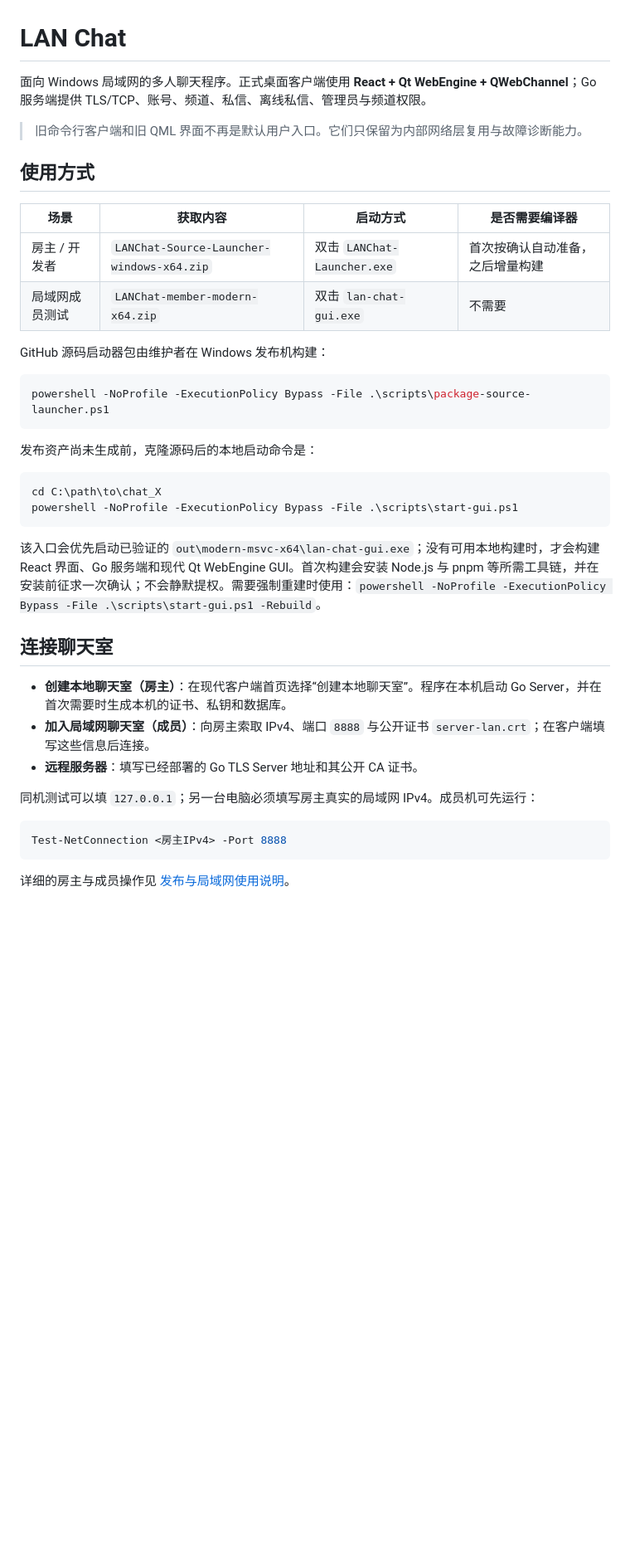
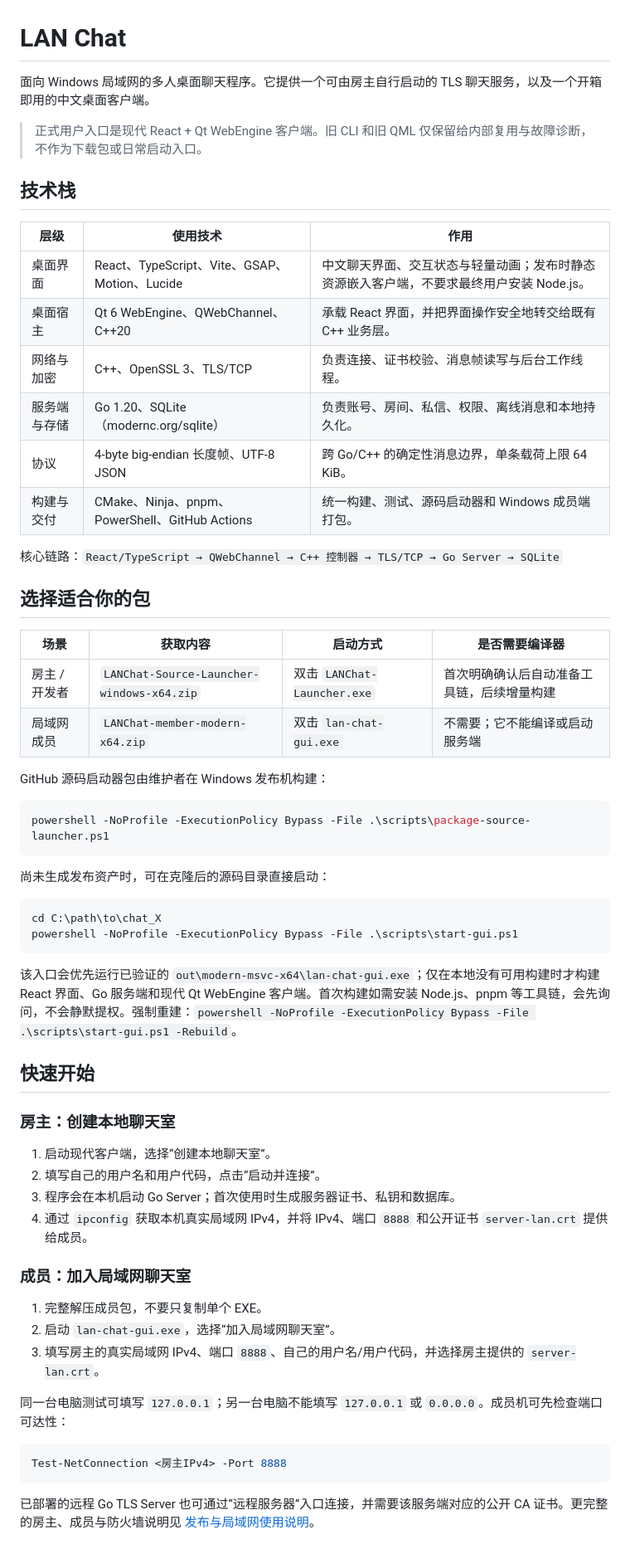
Before and after one commit to DUSK1NG/cross-language-lan-chatroom, a Markdown page: README.md, the part around one of its changes. Shown at 83% size. Rendered like a GitHub page; blank space fills up the shorter version.

Commit message:
docs: clarify technology stack and onboarding

````diff
--- a/README.md
+++ b/README.md
@@ -1,15 +1,28 @@
 # LAN Chat
 
-面向 Windows 局域网的多人聊天程序。正式桌面客户端使用 **React + Qt WebEngine + QWebChannel**；Go 服务端提供 TLS/TCP、账号、频道、私信、离线私信、管理员与频道权限。
+面向 Windows 局域网的多人桌面聊天程序。它提供一个可由房主自行启动的 TLS 聊天服务，以及一个开箱即用的中文桌面客户端。
 
-> 旧命令行客户端和旧 QML 界面不再是默认用户入口。它们只保留为内部网络层复用与故障诊断能力。
+> 正式用户入口是现代 React + Qt WebEngine 客户端。旧 CLI 和旧 QML 仅保留给内部复用与故障诊断，不作为下载包或日常启动入口。
 
-## 使用方式
+## 技术栈
+
+| 层级 | 使用技术 | 作用 |
+| --- | --- | --- |
+| 桌面界面 | React、TypeScript、Vite、GSAP、Motion、Lucide | 中文聊天界面、交互状态与轻量动画；发布时静态资源嵌入客户端，不要求最终用户安装 Node.js。 |
+| 桌面宿主 | Qt 6 WebEngine、QWebChannel、C++20 | 承载 React 界面，并把界面操作安全地转交给既有 C++ 业务层。 |
+| 网络与加密 | C++、OpenSSL 3、TLS/TCP | 负责连接、证书校验、消息帧读写与后台工作线程。 |
+| 服务端与存储 | Go 1.20、SQLite（modernc.org/sqlite） | 负责账号、房间、私信、权限、离线消息和本地持久化。 |
+| 协议 | 4-byte big-endian 长度帧、UTF-8 JSON | 跨 Go/C++ 的确定性消息边界，单条载荷上限 64 KiB。 |
+| 构建与交付 | CMake、Ninja、pnpm、PowerShell、GitHub Actions | 统一构建、测试、源码启动器和 Windows 成员端打包。 |
+
+核心链路：`React/TypeScript → QWebChannel → C++ 控制器 → TLS/TCP → Go Server → SQLite`
+
+## 选择适合你的包
 
 | 场景 | 获取内容 | 启动方式 | 是否需要编译器 |
 | --- | --- | --- | --- |
-| 房主 / 开发者 | `LANChat-Source-Launcher-windows-x64.zip` | 双击 `LANChat-Launcher.exe` | 首次按确认自动准备，之后增量构建 |
-| 局域网成员测试 | `LANChat-member-modern-x64.zip` | 双击 `lan-chat-gui.exe` | 不需要 |
+| 房主 / 开发者 | `LANChat-Source-Launcher-windows-x64.zip` | 双击 `LANChat-Launcher.exe` | 首次明确确认后自动准备工具链，后续增量构建 |
+| 局域网成员 | `LANChat-member-modern-x64.zip` | 双击 `lan-chat-gui.exe` | 不需要；它不能编译或启动服务端 |
 
 GitHub 源码启动器包由维护者在 Windows 发布机构建：
 
@@ -17,26 +30,35 @@ GitHub 源码启动器包由维护者在 Windows 发布机构建：
 powershell -NoProfile -ExecutionPolicy Bypass -File .\scripts\package-source-launcher.ps1
 ```
 
-发布资产尚未生成前，克隆源码后的本地启动命令是：
+尚未生成发布资产时，可在克隆后的源码目录直接启动：
 
 ```powershell
 cd C:\path\to\chat_X
 powershell -NoProfile -ExecutionPolicy Bypass -File .\scripts\start-gui.ps1
 ```
 
-该入口会优先启动已验证的 `out\modern-msvc-x64\lan-chat-gui.exe`；没有可用本地构建时，才会构建 React 界面、Go 服务端和现代 Qt WebEngine GUI。首次构建会安装 Node.js 与 pnpm 等所需工具链，并在安装前征求一次确认；不会静默提权。需要强制重建时使用：`powershell -NoProfile -ExecutionPolicy Bypass -File .\scripts\start-gui.ps1 -Rebuild`。
+该入口会优先运行已验证的 `out\modern-msvc-x64\lan-chat-gui.exe`；仅在本地没有可用构建时才构建 React 界面、Go 服务端和现代 Qt WebEngine 客户端。首次构建如需安装 Node.js、pnpm 等工具链，会先询问，不会静默提权。强制重建：`powershell -NoProfile -ExecutionPolicy Bypass -File .\scripts\start-gui.ps1 -Rebuild`。
 
-## 连接聊天室
+## 快速开始
 
-- **创建本地聊天室（房主）**：在现代客户端首页选择“创建本地聊天室”。程序在本机启动 Go Server，并在首次需要时生成本机的证书、私钥和数据库。
-- **加入局域网聊天室（成员）**：向房主索取 IPv4、端口 `8888` 与公开证书 `server-lan.crt`；在客户端填写这些信息后连接。
-- **远程服务器**：填写已经部署的 Go TLS Server 地址和其公开 CA 证书。
+### 房主：创建本地聊天室
 
-同机测试可以填 `127.0.0.1`；另一台电脑必须填写房主真实的局域网 IPv4。成员机可先运行：
+1. 启动现代客户端，选择“创建本地聊天室”。
+2. 填写自己的用户名和用户代码，点击“启动并连接”。
+3. 程序会在本机启动 Go Server；首次使用时生成服务器证书、私钥和数据库。
+4. 通过 `ipconfig` 获取本机真实局域网 IPv4，并将 IPv4、端口 `8888` 和公开证书 `server-lan.crt` 提供给成员。
+
+### 成员：加入局域网聊天室
+
+1. 完整解压成员包，不要只复制单个 EXE。
+2. 启动 `lan-chat-gui.exe`，选择“加入局域网聊天室”。
+3. 填写房主的真实局域网 IPv4、端口 `8888`、自己的用户名/用户代码，并选择房主提供的 `server-lan.crt`。
+
+同一台电脑测试可填写 `127.0.0.1`；另一台电脑不能填写 `127.0.0.1` 或 `0.0.0.0`。成员机可先检查端口可达性：
 
 ```powershell
 Test-NetConnection <房主IPv4> -Port 8888
 ```
 
-详细的房主与成员操作见 [发布与局域网使用说明](docs/release-setup.md)。
+已部署的远程 Go TLS Server 也可通过“远程服务器”入口连接，并需要该服务端对应的公开 CA 证书。更完整的房主、成员与防火墙说明见 [发布与局域网使用说明](docs/release-setup.md)。
 
````
Also changed, not shown: other parts of README.md (+8 -8 lines).
